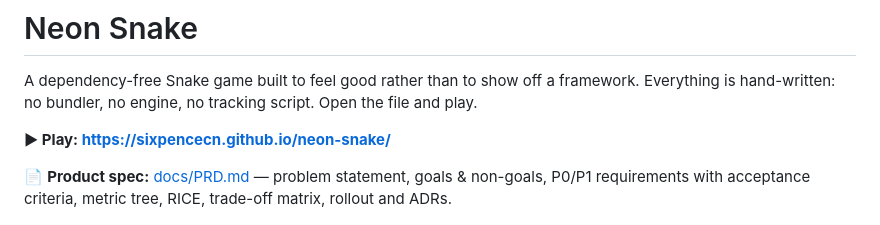
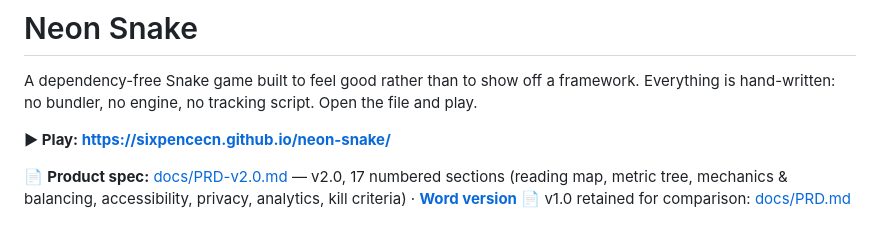
Before and after one commit to sixpencecn/neon-snake, a Markdown page: README.md, the part around the change. GitHub-like rendering.

Commit message:
Link PRD v2.0 and keep v1.0 reference

```diff
--- a/README.md
+++ b/README.md
@@ -5,7 +5,8 @@ Everything is hand-written: no bundler, no engine, no tracking script. Open the
 
 **▶ Play: https://sixpencecn.github.io/neon-snake/**
 
-📄 **Product spec:** [docs/PRD.md](docs/PRD.md) — problem statement, goals & non-goals, P0/P1 requirements with acceptance criteria, metric tree, RICE, trade-off matrix, rollout and ADRs.
+📄 **Product spec:** [docs/PRD-v2.0.md](docs/PRD-v2.0.md) — v2.0, 17 numbered sections (reading map, metric tree, mechanics & balancing, accessibility, privacy, analytics, kill criteria) · **[Word version](docs/PRD-v2.0.docx)**
+📄 v1.0 retained for comparison: [docs/PRD.md](docs/PRD.md)
 
 ![Neon Snake](docs/screenshot.png)
 
```
